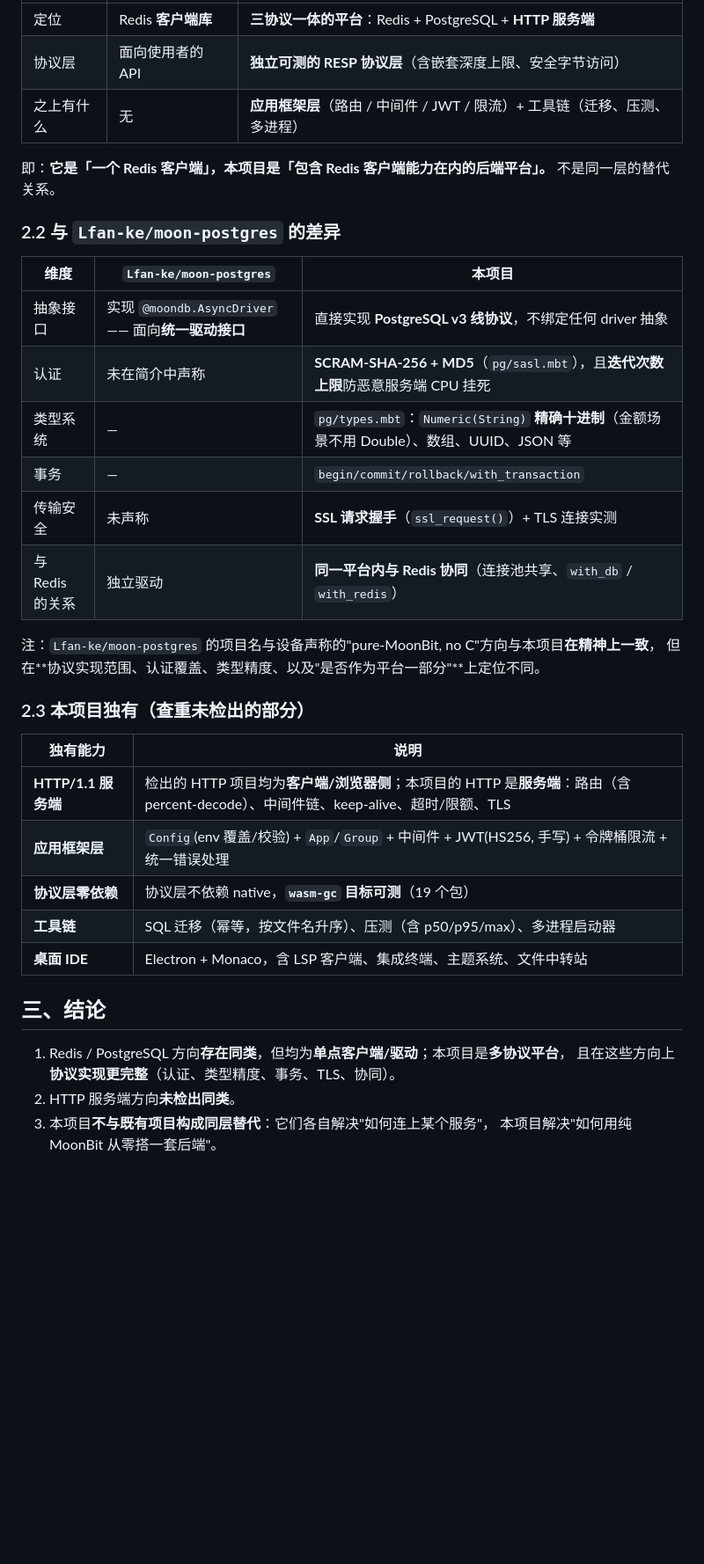
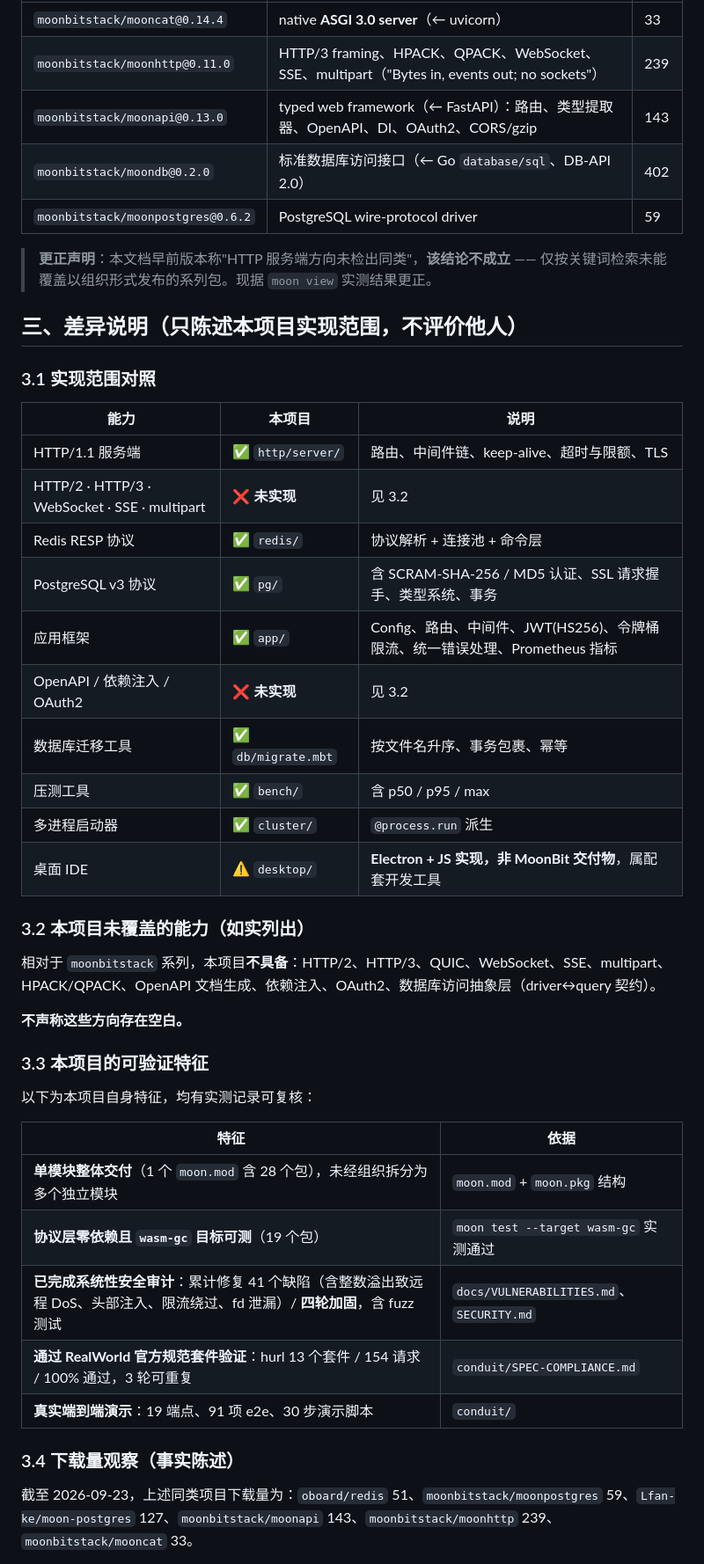
Before and after one commit to xiewenchen/moonbit-work, a Markdown page: docs/DIFFERENTIATION.md, the part around one of its changes. Shown at 88% size. Rendered like a GitHub page; blank space fills up the shorter version.

Commit message:
docs: 重写查重说明 —— 更正 HTTP 方向结论（发现 moonbitstack 系列同类）、补参考来源声明、去除对他人实现的推测

```diff
--- a/docs/DIFFERENTIATION.md
+++ b/docs/DIFFERENTIATION.md
@@ -23,40 +50,48 @@
 |---|---|---|
-| 定位 | Redis **客户端库** | **三协议一体的平台**：Redis + PostgreSQL + **HTTP 服务端** |
-| 协议层 | 面向使用者的 API | **独立可测的 RESP 协议层**（含嵌套深度上限、安全字节访问） |
-| 之上有什么 | 无 | **应用框架层**（路由 / 中间件 / JWT / 限流）+ 工具链（迁移、压测、多进程） |
+| `moonbitstack/mooncat@0.14.4` | native **ASGI 3.0 server**（← uvicorn）| 33 |
+| `moonbitstack/moonhttp@0.11.0` | HTTP/3 framing、HPACK、QPACK、WebSocket、SSE、multipart（"Bytes in, events out; no sockets"）| 239 |
+| `moonbitstack/moonapi@0.13.0` | typed web framework（← FastAPI）：路由、类型提取器、OpenAPI、DI、OAuth2、CORS/gzip | 143 |
+| `moonbitstack/moondb@0.2.0` | 标准数据库访问接口（← Go `database/sql`、DB-API 2.0）| 402 |
+| `moonbitstack/moonpostgres@0.6.2` | PostgreSQL wire-protocol driver | 59 |
 
-即：**它是「一个 Redis 客户端」，本项目是「包含 Redis 客户端能力在内的后端平台」。**
-不是同一层的替代关系。
+> **更正声明**：本文档早前版本称"HTTP 服务端方向未检出同类"，**该结论不成立** —— 仅按关键词检索未能覆盖以组织形式发布的系列包。现据 `moon view` 实测结果更正。
 
-### 2.2 与 `Lfan-ke/moon-postgres` 的差异
+## 三、差异说明（只陈述本项目实现范围，不评价他人）
 
-| 维度 | `Lfan-ke/moon-postgres` | 本项目 |
+### 3.1 实现范围对照
+
+| 能力 | 本项目 | 说明 |
 |---|---|---|
-| 抽象接口 | 实现 `@moondb.AsyncDriver` —— 面向**统一驱动接口** | 直接实现 **PostgreSQL v3 线协议**，不绑定任何 driver 抽象 |
-| 认证 | 未在简介中声称 | **SCRAM-SHA-256 + MD5**（`pg/sasl.mbt`），且**迭代次数上限**防恶意服务端 CPU 挂死 |
-| 类型系统 | — | `pg/types.mbt`：`Numeric(String)` **精确十进制**（金额场景不用 Double）、数组、UUID、JSON 等 |
-| 事务 | — | `begin/commit/rollback/with_transaction` |
-| 传输安全 | 未声称 | **SSL 请求握手**（`ssl_request()`）+ TLS 连接实测 |
-| 与 Redis 的关系 | 独立驱动 | **同一平台内与 Redis 协同**（连接池共享、`with_db` / `with_redis`） |
+| HTTP/1.1 服务端 | ✅ `http/server/` | 路由、中间件链、keep-alive、超时与限额、TLS |
+| HTTP/2 · HTTP/3 · WebSocket · SSE · multipart | ❌ **未实现** | 见 3.2 |
+| Redis RESP 协议 | ✅ `redis/` | 协议解析 + 连接池 + 命令层 |
+| PostgreSQL v3 协议 | ✅ `pg/` | 含 SCRAM-SHA-256 / MD5 认证、SSL 请求握手、类型系统、事务 |
+| 应用框架 | ✅ `app/` | Config、路由、中间件、JWT(HS256)、令牌桶限流、统一错误处理、Prometheus 指标 |
+| OpenAPI / 依赖注入 / OAuth2 | ❌ **未实现** | 见 3.2 |
+| 数据库迁移工具 | ✅ `db/migrate.mbt` | 按文件名升序、事务包裹、幂等 |
+| 压测工具 | ✅ `bench/` | 含 p50 / p95 / max |
+| 多进程启动器 | ✅ `cluster/` | `@process.run` 派生 |
+| 桌面 IDE | ⚠️ `desktop/` | **Electron + JS 实现，非 MoonBit 交付物**，属配套开发工具 |
 
-注：`Lfan-ke/moon-postgres` 的项目名与设备声称的"pure-MoonBit, no C"方向与本项目**在精神上一致**，
-但在**协议实现范围、认证覆盖、类型精度、以及"是否作为平台一部分"**上定位不同。
+### 3.2 本项目未覆盖的能力（如实列出）
 
-### 2.3 本项目独有（查重未检出的部分）
+相对于 `moonbitstack` 系列，本项目**不具备**：HTTP/2、HTTP/3、QUIC、WebSocket、SSE、multipart、HPACK/QPACK、OpenAPI 文档生成、依赖注入、OAuth2、数据库访问抽象层（driver↔query 契约）。
 
-| 独有能力 | 说明 |
+**不声称这些方向存在空白。**
+
+### 3.3 本项目的可验证特征
+
+以下为本项目自身特征，均有实测记录可复核：
+
+| 特征 | 依据 |
 |---|---|
-| **HTTP/1.1 服务端** | 检出的 HTTP 项目均为**客户端/浏览器侧**；本项目的 HTTP 是**服务端**：路由（含 percent-decode）、中间件链、keep-alive、超时/限额、TLS |
-| **应用框架层** | `Config`(env 覆盖/校验) + `App`/`Group` + 中间件 + JWT(HS256, 手写) + 令牌桶限流 + 统一错误处理 |
-| **协议层零依赖** | 协议层不依赖 native，**`wasm-gc` 目标可测**（19 个包） |
-| **工具链** | SQL 迁移（幂等，按文件名升序）、压测（含 p50/p95/max）、多进程启动器 |
-| **桌面 IDE** | Electron + Monaco，含 LSP 客户端、集成终端、主题系统、文件中转站 |
+| **单模块整体交付**（1 个 `moon.mod` 含 28 个包），未经组织拆分为多个独立模块 | `moon.mod` + `moon.pkg` 结构 |
+| **协议层零依赖且 `wasm-gc` 目标可测**（19 个包）| `moon test --target wasm-gc` 实测通过 |
+| **已完成系统性安全审计**：累计修复 41 个缺陷（含整数溢出致远程 DoS、头部注入、限流绕过、fd 泄漏）/ **四轮加固**，含 fuzz 测试 | `docs/VULNERABILITIES.md`、`SECURITY.md` |
+| **通过 RealWorld 官方规范套件验证**：hurl 13 个套件 / 154 请求 / 100% 通过，3 轮可重复 | `conduit/SPEC-COMPLIANCE.md` |
+| **真实端到端演示**：19 端点、91 项 e2e、30 步演示脚本 | `conduit/` |
 
-## 三、结论
+### 3.4 下载量观察（事实陈述）
 
-1. Redis / PostgreSQL 方向**存在同类**，但均为**单点客户端/驱动**；本项目是**多协议平台**，
-   且在这些方向上**协议实现更完整**（认证、类型精度、事务、TLS、协同）。
-2. HTTP 服务端方向**未检出同类**。
-3. 本项目**不与既有项目构成同层替代**：它们各自解决"如何连上某个服务"，
-   本项目解决"如何用纯 MoonBit 从零搭一套后端"。
+截至 2026-09-23，上述同类项目下载量为：`oboard/redis` 51、`moonbitstack/moonpostgres` 59、`Lfan-ke/moon-postgres` 127、`moonbitstack/moonapi` 143、`moonbitstack/moonhttp` 239、`moonbitstack/mooncat` 33。
 
```
Also changed, not shown: other parts of docs/DIFFERENTIATION.md (+57 -18 lines).
